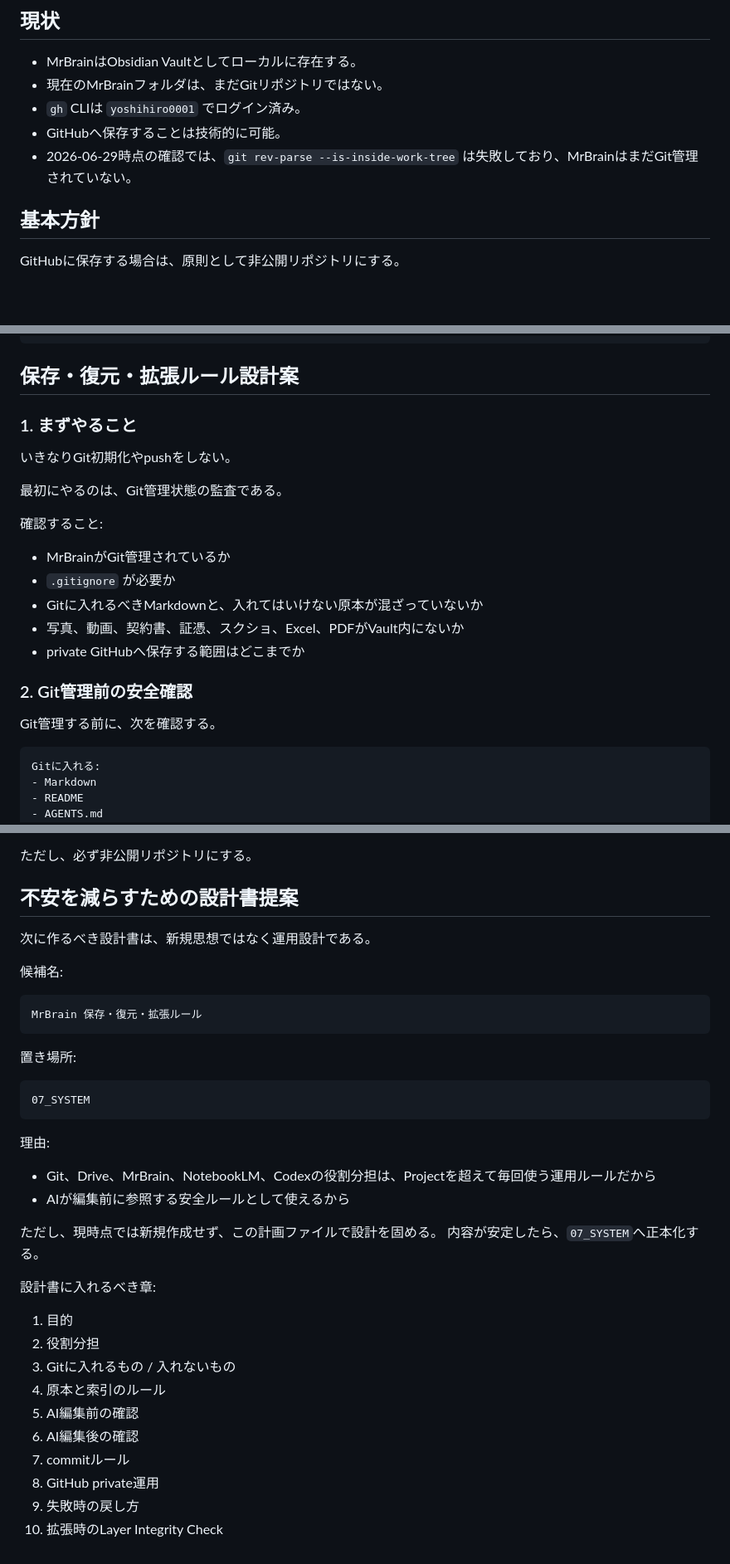
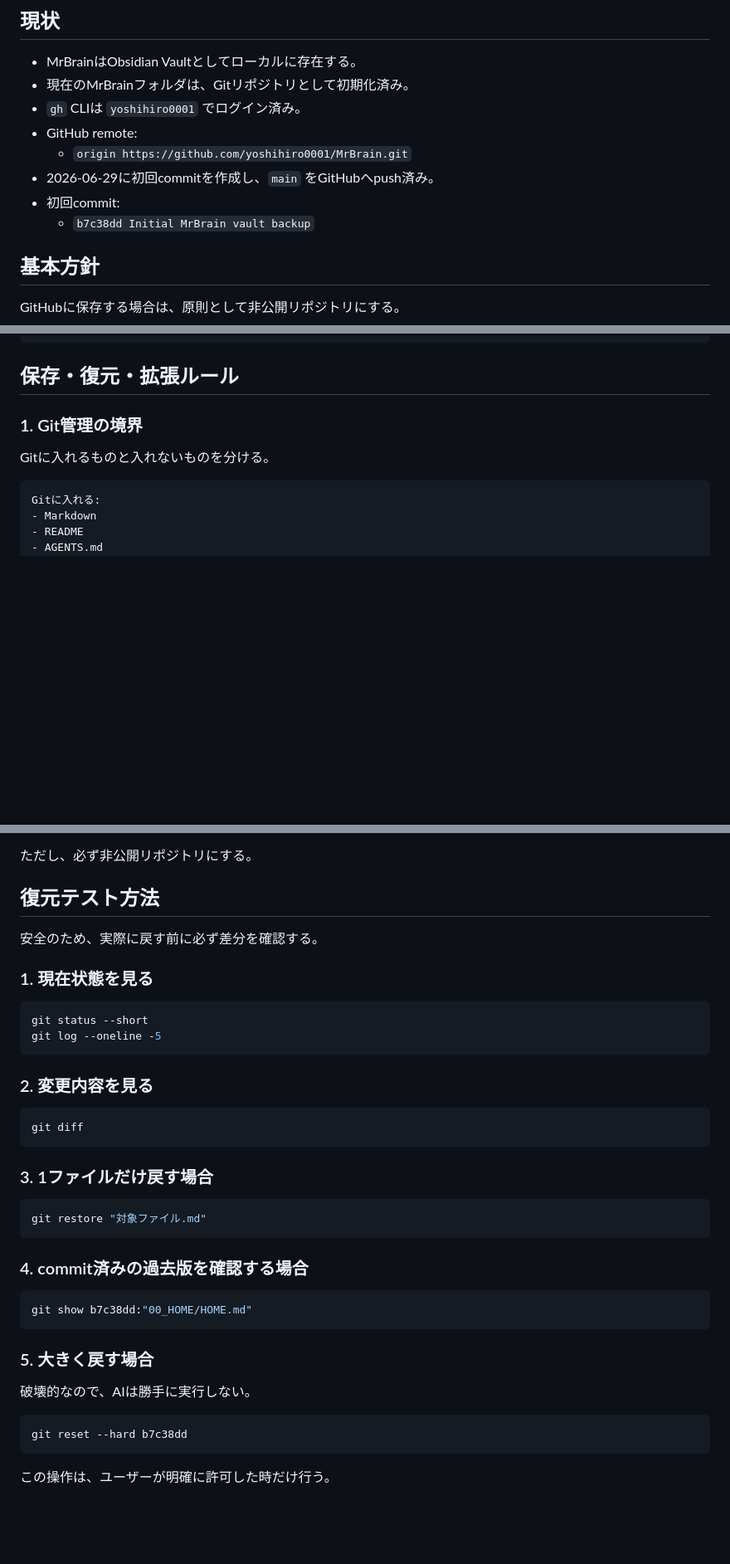
Before and after one commit to yoshihiro0001/MrBrain, a Markdown page: 04_PROJECTS/GitHub連携_MrBrain保存計画.md, 3 parts joined by grey strips. Shown at 83% size. GitHub-like rendering; blank space fills up the shorter version.

````diff
--- a/04_PROJECTS/GitHub連携_MrBrain保存計画.md
+++ b/04_PROJECTS/GitHub連携_MrBrain保存計画.md
@@ -7,10 +7,13 @@ MrBrainをGitHubにも保存し、Obsidian・Codex・Cursor・開発プロジェ
 
 ## 現状
 - MrBrainはObsidian Vaultとしてローカルに存在する。
-- 現在のMrBrainフォルダは、まだGitリポジトリではない。
+- 現在のMrBrainフォルダは、Gitリポジトリとして初期化済み。
 - `gh` CLIは `yoshihiro0001` でログイン済み。
-- GitHubへ保存することは技術的に可能。
-- 2026-06-29時点の確認では、`git rev-parse --is-inside-work-tree` は失敗しており、MrBrainはまだGit管理されていない。
+- GitHub remote:
+  - `origin https://github.com/yoshihiro0001/MrBrain.git`
+- 2026-06-29に初回commitを作成し、`main` をGitHubへpush済み。
+- 初回commit:
+  - `b7c38dd Initial MrBrain vault backup`
 
 ## 基本方針
 GitHubに保存する場合は、原則として非公開リポジトリにする。
@@ -131,22 +134,10 @@ Obsidianの作業状態、不要な一時ファイル、秘密情報を除外す
 *.docx
 ```
 
-## 保存・復元・拡張ルール設計案
+## 保存・復元・拡張ルール
 
-### 1. まずやること
-いきなりGit初期化やpushをしない。
-
-最初にやるのは、Git管理状態の監査である。
-
-確認すること:
-- MrBrainがGit管理されているか
-- `.gitignore` が必要か
-- Gitに入れるべきMarkdownと、入れてはいけない原本が混ざっていないか
-- 写真、動画、契約書、証憑、スクショ、Excel、PDFがVault内にないか
-- private GitHubへ保存する範囲はどこまでか
-
-### 2. Git管理前の安全確認
-Git管理する前に、次を確認する。
+### 1. Git管理の境界
+Gitに入れるものと入れないものを分ける。
 
 ```md
 Gitに入れる:
@@ -243,34 +233,36 @@ MrBrainをGitHubに保存するのは有効。
 
 ただし、必ず非公開リポジトリにする。
 
-## 不安を減らすための設計書提案
-次に作るべき設計書は、新規思想ではなく運用設計である。
+## 復元テスト方法
 
-候補名:
-```md
-MrBrain 保存・復元・拡張ルール
+安全のため、実際に戻す前に必ず差分を確認する。
+
+### 1. 現在状態を見る
+```bash
+git status --short
+git log --oneline -5
 ```
 
-置き場所:
-```md
-07_SYSTEM
+### 2. 変更内容を見る
+```bash
+git diff
 ```
 
-理由:
-- Git、Drive、MrBrain、NotebookLM、Codexの役割分担は、Projectを超えて毎回使う運用ルールだから
-- AIが編集前に参照する安全ルールとして使えるから
+### 3. 1ファイルだけ戻す場合
+```bash
+git restore "対象ファイル.md"
+```
 
-ただし、現時点では新規作成せず、この計画ファイルで設計を固める。
-内容が安定したら、`07_SYSTEM`へ正本化する。
+### 4. commit済みの過去版を確認する場合
+```bash
+git show b7c38dd:"00_HOME/HOME.md"
+```
 
-設計書に入れるべき章:
-1. 目的
-2. 役割分担
-3. Gitに入れるもの / 入れないもの
-4. 原本と索引のルール
-5. AI編集前の確認
-6. AI編集後の確認
-7. commitルール
-8. GitHub private運用
-9. 失敗時の戻し方
-10. 拡張時のLayer Integrity Check
+### 5. 大きく戻す場合
+破壊的なので、AIは勝手に実行しない。
+
+```bash
+git reset --hard b7c38dd
+```
+
+この操作は、ユーザーが明確に許可した時だけ行う。
````
Also changed, not shown: other parts of 04_PROJECTS/GitHub連携_MrBrain保存計画.md (+19 -20 lines), 00_HOME/TASKS.md (+4 -4 lines), 07_SYSTEM/DECISION_LOG.md (+21 -0 lines).
